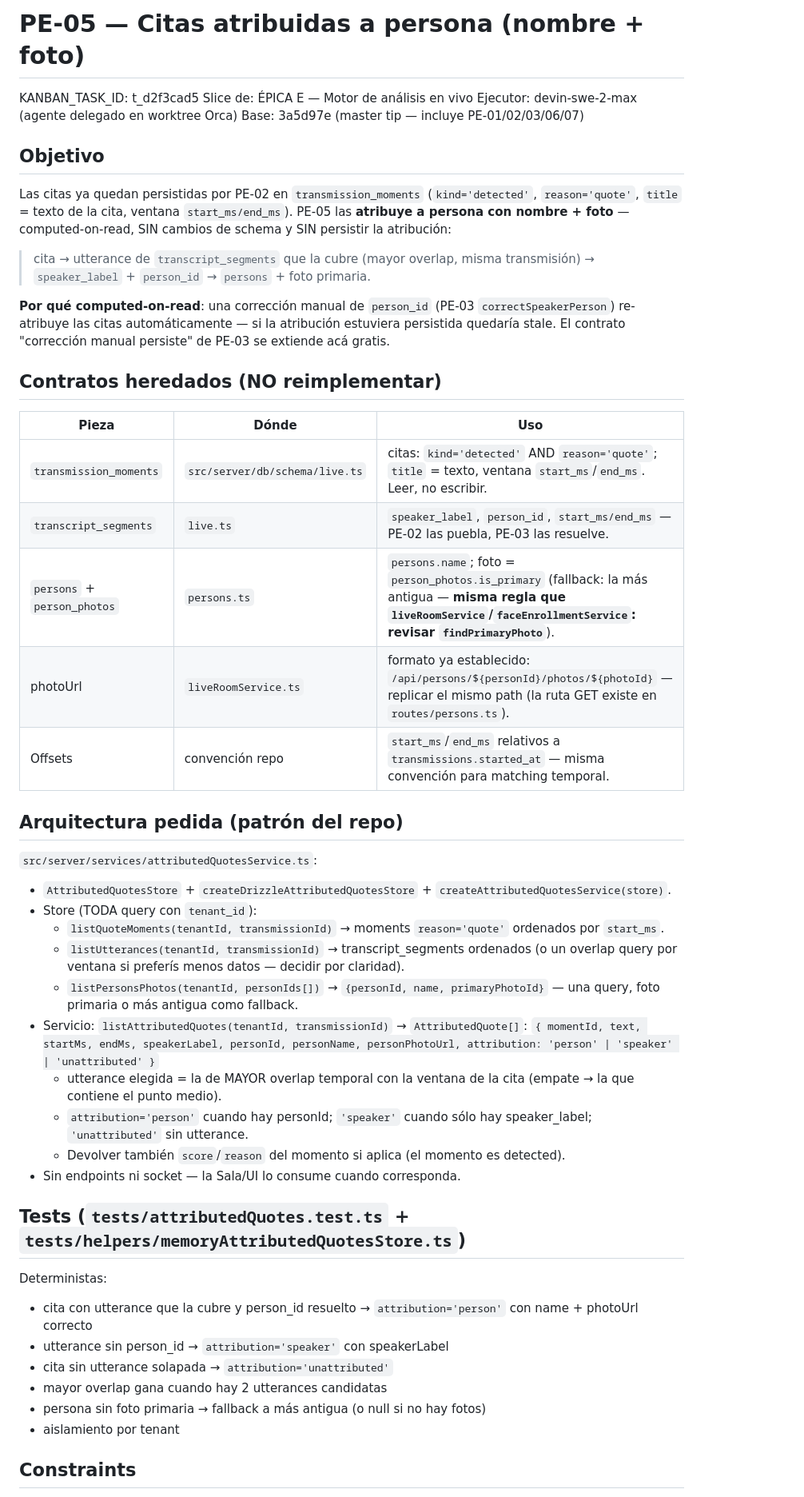
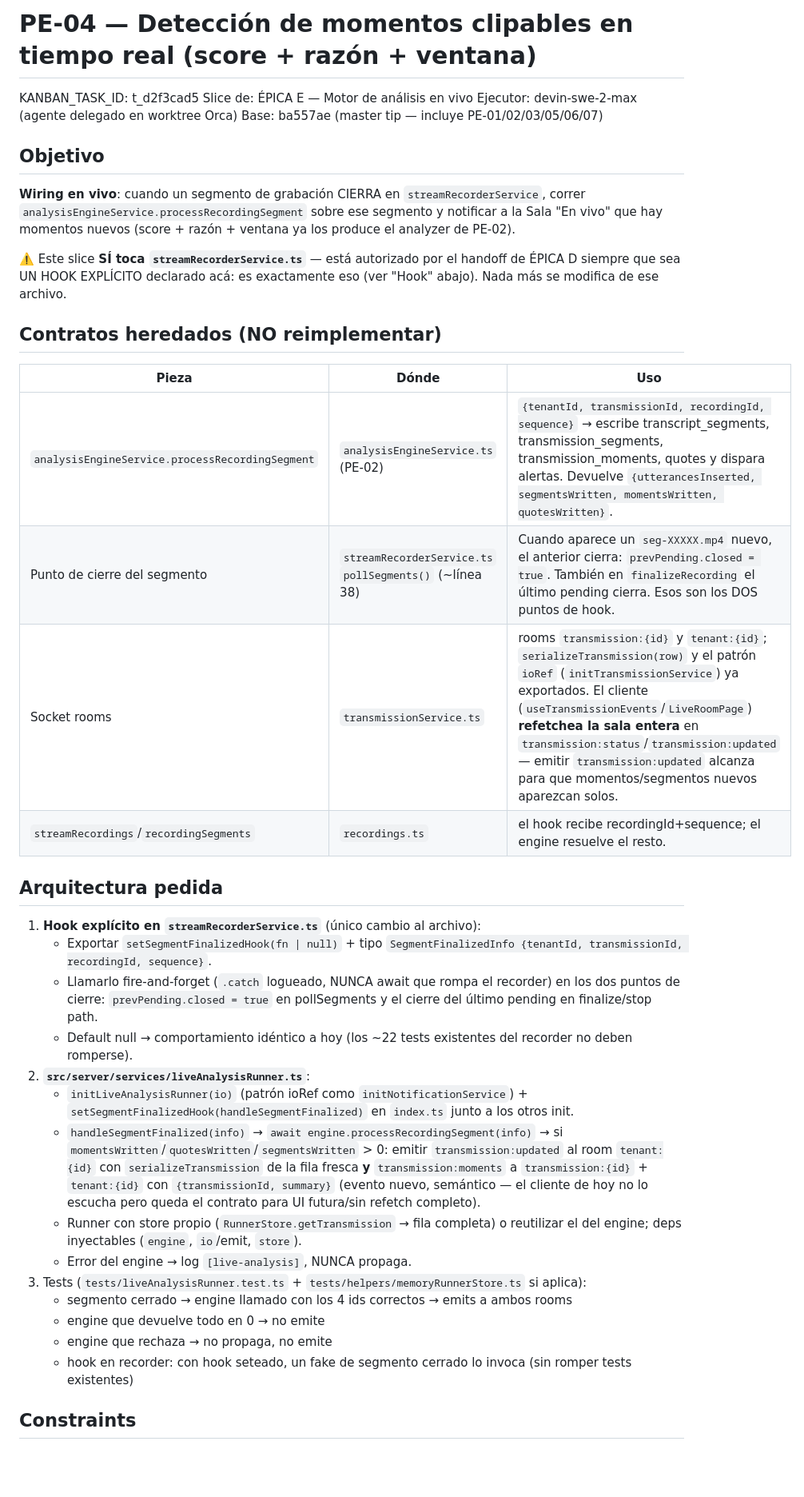
Before and after one commit to adriangmrraa/Notas-Radio-Uno, a Markdown page: BRIEF.md, the part around one of its changes. Shown at 80% size. Rendered like a GitHub page; blank space fills up the shorter version.

Commit message:
docs(analysis): brief PE-04 live clipable moments

```diff
--- a/BRIEF.md
+++ b/BRIEF.md
@@ -1,60 +1,46 @@
-# PE-05 — Citas atribuidas a persona (nombre + foto)
+# PE-04 — Detección de momentos clipables en tiempo real (score + razón + ventana)
 
 KANBAN_TASK_ID: t_d2f3cad5
 Slice de: ÉPICA E — Motor de análisis en vivo
 Ejecutor: devin-swe-2-max (agente delegado en worktree Orca)
-Base: 3a5d97e (master tip — incluye PE-01/02/03/06/07)
+Base: ba557ae (master tip — incluye PE-01/02/03/05/06/07)
 
 ## Objetivo
 
-Las citas ya quedan persistidas por PE-02 en `transmission_moments`
-(`kind='detected'`, `reason='quote'`, `title` = texto de la cita, ventana
-`start_ms/end_ms`). PE-05 las **atribuye a persona con nombre + foto** —
-computed-on-read, SIN cambios de schema y SIN persistir la atribución:
+**Wiring en vivo**: cuando un segmento de grabación CIERRA en
+`streamRecorderService`, correr `analysisEngineService.processRecordingSegment`
+sobre ese segmento y notificar a la Sala "En vivo" que hay momentos nuevos
+(score + razón + ventana ya los produce el analyzer de PE-02).
 
-> cita → utterance de `transcript_segments` que la cubre (mayor overlap, misma
-> transmisión) → `speaker_label` + `person_id` → `persons` + foto primaria.
-
-**Por qué computed-on-read**: una corrección manual de `person_id` (PE-03
-`correctSpeakerPerson`) re-atribuye las citas automáticamente — si la
-atribución estuviera persistida quedaría stale. El contrato "corrección
-manual persiste" de PE-03 se extiende acá gratis.
+⚠️ Este slice **SÍ toca `streamRecorderService.ts`** — está autorizado por el
+handoff de ÉPICA D siempre que sea UN HOOK EXPLÍCITO declarado acá: es exactamente
+eso (ver "Hook" abajo). Nada más se modifica de ese archivo.
 
 ## Contratos heredados (NO reimplementar)
 
 | Pieza | Dónde | Uso |
 |---|---|---|
-| `transmission_moments` | `src/server/db/schema/live.ts` | citas: `kind='detected'` AND `reason='quote'`; `title` = texto, ventana `start_ms`/`end_ms`. Leer, no escribir. |
-| `transcript_segments` | `live.ts` | `speaker_label`, `person_id`, `start_ms/end_ms` — PE-02 las puebla, PE-03 las resuelve. |
-| `persons` + `person_photos` | `persons.ts` | `persons.name`; foto = `person_photos.is_primary` (fallback: la más antigua — **misma regla que `liveRoomService`/`faceEnrollmentService`: revisar `findPrimaryPhoto`**). |
-| photoUrl | `liveRoomService.ts` | formato ya establecido: `/api/persons/${personId}/photos/${photoId}` — replicar el mismo path (la ruta GET existe en `routes/persons.ts`). |
-| Offsets | convención repo | `start_ms`/`end_ms` relativos a `transmissions.started_at` — misma convención para matching temporal. |
+| `analysisEngineService.processRecordingSegment` | `analysisEngineService.ts` (PE-02) | `{tenantId, transmissionId, recordingId, sequence}` → escribe transcript_segments, transmission_segments, transmission_moments, quotes y dispara alertas. Devuelve `{utterancesInserted, segmentsWritten, momentsWritten, quotesWritten}`. |
+| Punto de cierre del segmento | `streamRecorderService.ts` `pollSegments()` (~línea 38) | Cuando aparece un `seg-XXXXX.mp4` nuevo, el anterior cierra: `prevPending.closed = true`. También en `finalizeRecording` el último pending cierra. Esos son los DOS puntos de hook. |
+| Socket rooms | `transmissionService.ts` | rooms `transmission:{id}` y `tenant:{id}`; `serializeTransmission(row)` y el patrón `ioRef` (`initTransmissionService`) ya exportados. El cliente (`useTransmissionEvents`/`LiveRoomPage`) **refetchea la sala entera** en `transmission:status`/`transmission:updated` — emitir `transmission:updated` alcanza para que momentos/segmentos nuevos aparezcan solos. |
+| `streamRecordings`/`recordingSegments` | `recordings.ts` | el hook recibe recordingId+sequence; el engine resuelve el resto. |
 
-## Arquitectura pedida (patrón del repo)
+## Arquitectura pedida
 
-`src/server/services/attributedQuotesService.ts`:
-
-- `AttributedQuotesStore` + `createDrizzleAttributedQuotesStore` + `createAttributedQuotesService(store)`.
-- Store (TODA query con `tenant_id`):
-  - `listQuoteMoments(tenantId, transmissionId)` → moments `reason='quote'` ordenados por `start_ms`.
-  - `listUtterances(tenantId, transmissionId)` → transcript_segments ordenados (o un overlap query por ventana si preferís menos datos — decidir por claridad).
-  - `listPersonsPhotos(tenantId, personIds[])` → `{personId, name, primaryPhotoId}` — una query, foto primaria o más antigua como fallback.
-- Servicio: `listAttributedQuotes(tenantId, transmissionId)` → `AttributedQuote[]`:
-  `{ momentId, text, startMs, endMs, speakerLabel, personId, personName, personPhotoUrl, attribution: 'person' | 'speaker' | 'unattributed' }`
-  - utterance elegida = la de MAYOR overlap temporal con la ventana de la cita (empate → la que contiene el punto medio).
-  - `attribution='person'` cuando hay personId; `'speaker'` cuando sólo hay speaker_label; `'unattributed'` sin utterance.
-  - Devolver también `score`/`reason` del momento si aplica (el momento es detected).
-- Sin endpoints ni socket — la Sala/UI lo consume cuando corresponda.
-
-## Tests (`tests/attributedQuotes.test.ts` + `tests/helpers/memoryAttributedQuotesStore.ts`)
-
-Deterministas:
-- cita con utterance que la cubre y person_id resuelto → `attribution='person'` con name + photoUrl correcto
-- utterance sin person_id → `attribution='speaker'` con speakerLabel
-- cita sin utterance solapada → `attribution='unattributed'`
-- mayor overlap gana cuando hay 2 utterances candidatas
-- persona sin foto primaria → fallback a más antigua (o null si no hay fotos)
-- aislamiento por tenant
+1. **Hook explícito en `streamRecorderService.ts`** (único cambio al archivo):
+   - Exportar `setSegmentFinalizedHook(fn | null)` + tipo `SegmentFinalizedInfo {tenantId, transmissionId, recordingId, sequence}`.
+   - Llamarlo fire-and-forget (`.catch` logueado, NUNCA await que rompa el recorder) en los dos puntos de cierre: `prevPending.closed = true` en pollSegments y el cierre del último pending en finalize/stop path.
+   - Default null → comportamiento idéntico a hoy (los ~22 tests existentes del recorder no deben romperse).
+2. **`src/server/services/liveAnalysisRunner.ts`**:
+   - `initLiveAnalysisRunner(io)` (patrón ioRef como `initNotificationService`) + `setSegmentFinalizedHook(handleSegmentFinalized)` en `index.ts` junto a los otros init.
+   - `handleSegmentFinalized(info)` → `await engine.processRecordingSegment(info)` → si `momentsWritten`/`quotesWritten`/`segmentsWritten` > 0: emitir `transmission:updated` al room `tenant:{id}` con `serializeTransmission` de la fila fresca **y** `transmission:moments` a `transmission:{id}` + `tenant:{id}` con `{transmissionId, summary}` (evento nuevo, semántico — el cliente de hoy no lo escucha pero queda el contrato para UI futura/sin refetch completo).
+   - Runner con store propio (`RunnerStore.getTransmission` → fila completa) o reutilizar el del engine; deps inyectables (`engine`, `io`/emit, `store`).
+   - Error del engine → log `[live-analysis]`, NUNCA propaga.
+3. Tests (`tests/liveAnalysisRunner.test.ts` + `tests/helpers/memoryRunnerStore.ts` si aplica):
+   - segmento cerrado → engine llamado con los 4 ids correctos → emits a ambos rooms
+   - engine que devuelve todo en 0 → no emite
+   - engine que rechaza → no propaga, no emite
+   - hook en recorder: con hook seteado, un fake de segmento cerrado lo invoca (sin romper tests existentes)
 
 ## Constraints
 
```
Also changed, not shown: other parts of BRIEF.md (+4 -3 lines).
